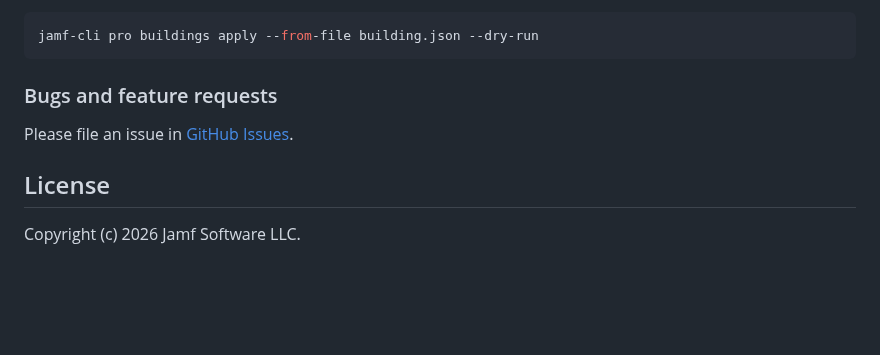
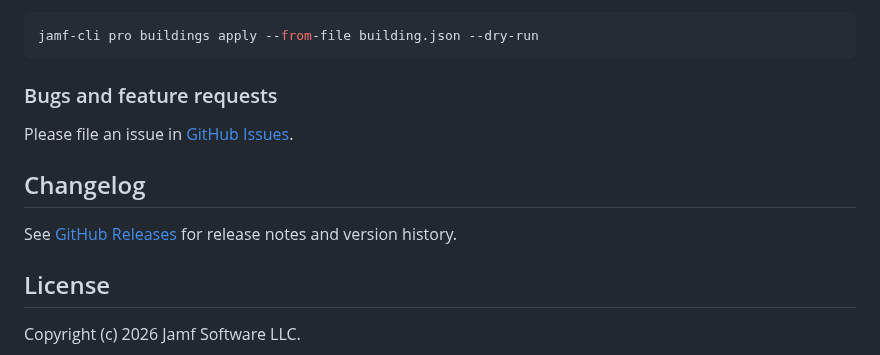
Before and after one commit to Jamf-Concepts/jamf-cli, a Markdown page: README.md, the part around the change. GitHub-like rendering; blank space fills up the shorter version.

Commit message:
docs(readme): add Changelog section linking to GitHub Releases
Releases are the single source of truth for version history; point readers
there rather than maintaining a duplicate CHANGELOG.md that would drift.

Co-Authored-By: Claude Opus 4.8 (1M context) <noreply@anthropic.com>

```diff
--- a/README.md
+++ b/README.md
@@ -313,6 +313,10 @@ jamf-cli pro buildings apply --from-file building.json --dry-run
 Please file an issue in [GitHub Issues](https://github.com/Jamf-Concepts/jamf-cli/issues).
 
 
+## Changelog
+
+See [GitHub Releases](https://github.com/Jamf-Concepts/jamf-cli/releases) for release notes and version history.
+
 ## License
 
 Copyright (c) 2026 Jamf Software LLC.
```
